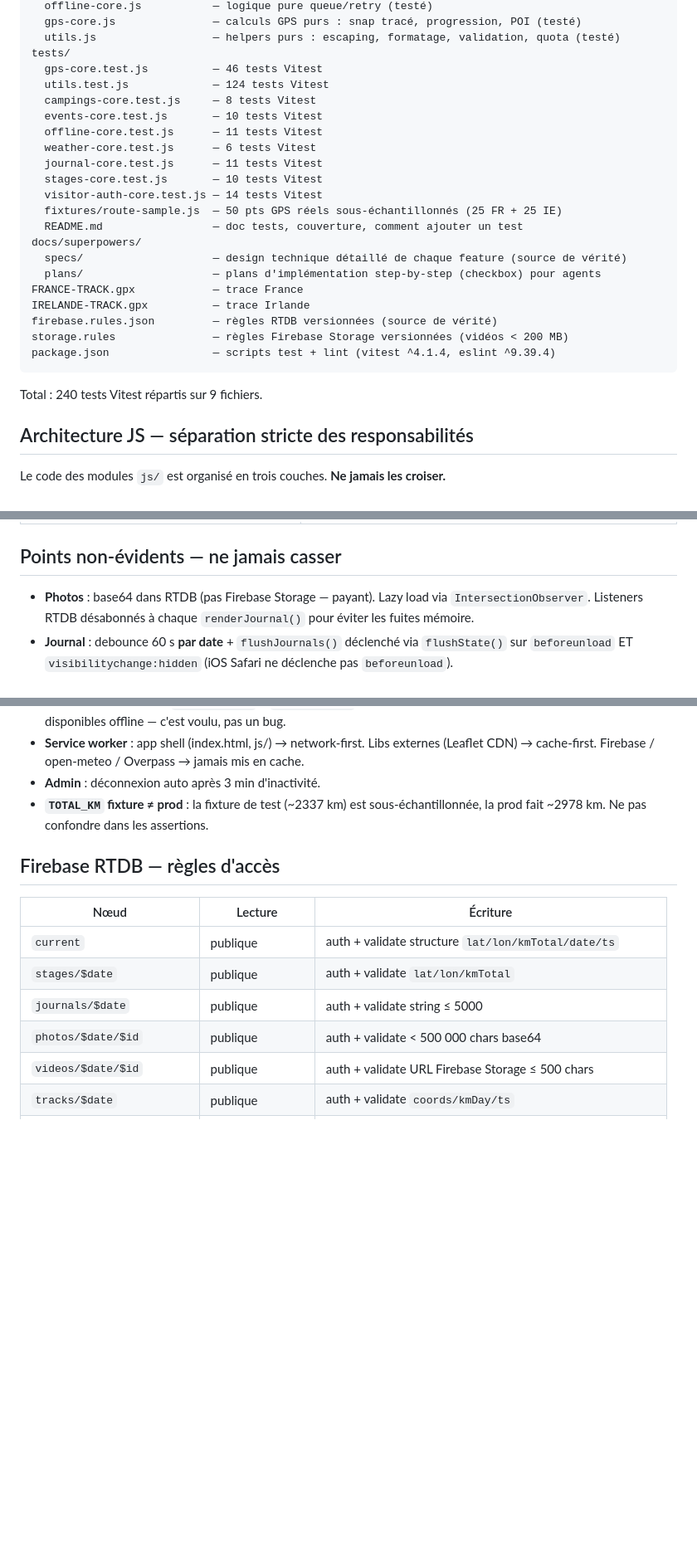
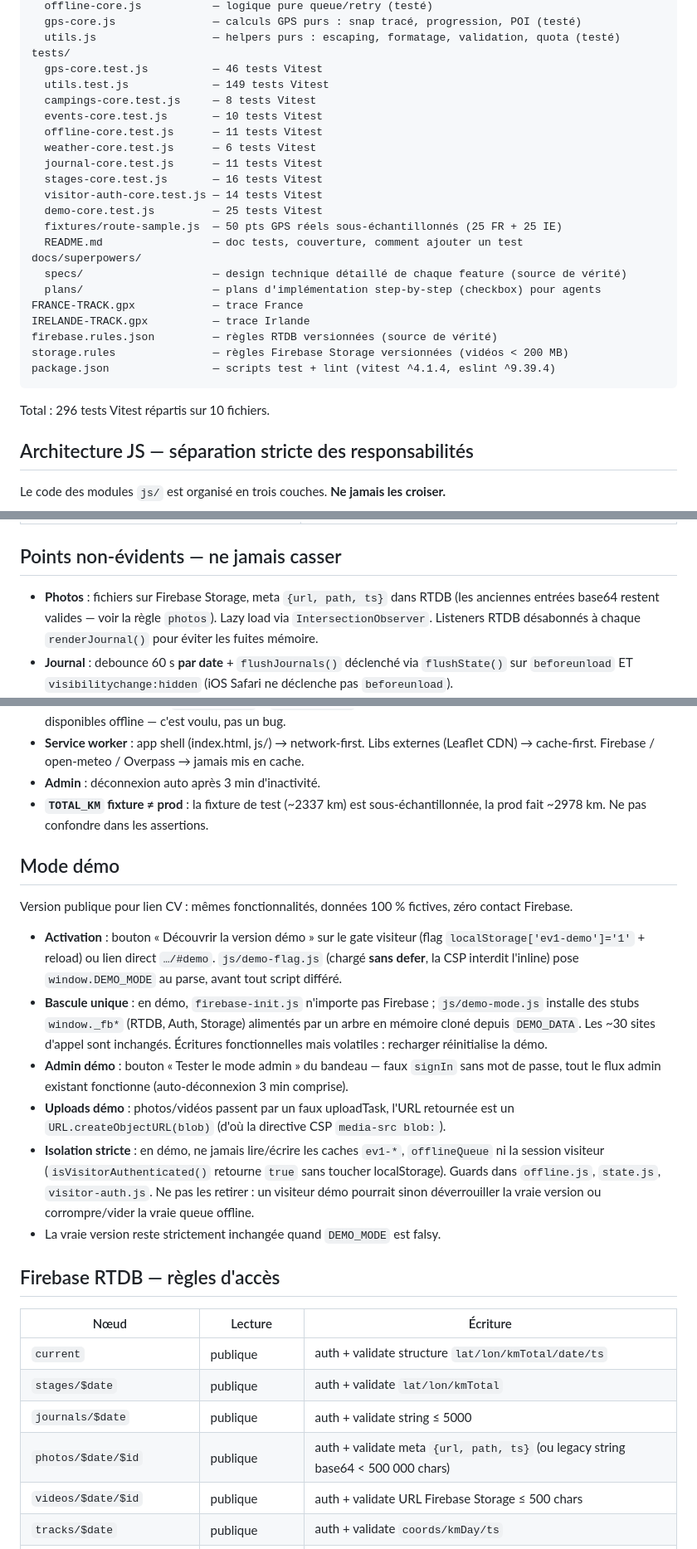
Before and after one commit to tomcavaliere/France-Irlande, a Markdown page: CLAUDE.md, 3 parts joined by grey strips. Shown at 83% size. Drawn GitHub-style; blank space fills up the shorter version.

Commit message:
docs: document demo mode and fix outdated photos/tests notes
Co-Authored-By: Claude Fable 5 <noreply@anthropic.com>

````diff
--- a/CLAUDE.md
+++ b/CLAUDE.md
@@ -61,14 +67,15 @@ js/
   utils.js                  — helpers purs : escaping, formatage, validation, quota (testé)
 tests/
   gps-core.test.js          — 46 tests Vitest
-  utils.test.js             — 124 tests Vitest
+  utils.test.js             — 149 tests Vitest
   campings-core.test.js     — 8 tests Vitest
   events-core.test.js       — 10 tests Vitest
   offline-core.test.js      — 11 tests Vitest
   weather-core.test.js      — 6 tests Vitest
   journal-core.test.js      — 11 tests Vitest
-  stages-core.test.js       — 10 tests Vitest
+  stages-core.test.js       — 16 tests Vitest
   visitor-auth-core.test.js — 14 tests Vitest
+  demo-core.test.js         — 25 tests Vitest
   fixtures/route-sample.js  — 50 pts GPS réels sous-échantillonnés (25 FR + 25 IE)
   README.md                 — doc tests, couverture, comment ajouter un test
 docs/superpowers/
@@ -81,7 +88,7 @@ storage.rules               — règles Firebase Storage versionnées (vidéos <
 package.json                — scripts test + lint (vitest ^4.1.4, eslint ^9.39.4)
 ```
 
-Total : 240 tests Vitest répartis sur 9 fichiers.
+Total : 296 tests Vitest répartis sur 10 fichiers.
 
 ## Architecture JS — séparation stricte des responsabilités
 
@@ -182,7 +189,7 @@ Mini event-bus : `Events.on(name, fn)`, `Events.off(name, fn)`, `Events.emit(nam
 
 ## Points non-évidents — ne jamais casser
 
-- **Photos** : base64 dans RTDB (pas Firebase Storage — payant). Lazy load via `IntersectionObserver`. Listeners RTDB désabonnés à chaque `renderJournal()` pour éviter les fuites mémoire.
+- **Photos** : fichiers sur Firebase Storage, meta `{url, path, ts}` dans RTDB (les anciennes entrées base64 restent valides — voir la règle `photos`). Lazy load via `IntersectionObserver`. Listeners RTDB désabonnés à chaque `renderJournal()` pour éviter les fuites mémoire.
 - **Journal** : debounce 60 s **par date** + `flushJournals()` déclenché via `flushState()` sur `beforeunload` ET `visibilitychange:hidden` (iOS Safari ne déclenche pas `beforeunload`).
 - **Publication journal** : champ `published: boolean` dans `stages[date]`. Absence du champ = brouillon, invisible pour les visiteurs. `renderJournal()` filtre via `filterVisibleJournalDates(stages, isAdmin)`.
 - **Boot visiteur** : charge uniquement `/current` (~100 B). `/stages` chargé à l'ouverture de l'onglet Carnet. Photos, commentaires, bravos et journal chargés lazy par date via `IntersectionObserver` (`loadStageContent`).
@@ -191,6 +198,17 @@ Mini event-bus : `Events.on(name, fn)`, `Events.off(name, fn)`, `Events.emit(nam
 - **Admin** : déconnexion auto après 3 min d'inactivité.
 - **`TOTAL_KM` fixture ≠ prod** : la fixture de test (~2337 km) est sous-échantillonnée, la prod fait ~2978 km. Ne pas confondre dans les assertions.
 
+## Mode démo
+
+Version publique pour lien CV : mêmes fonctionnalités, données 100 % fictives, zéro contact Firebase.
+
+- **Activation** : bouton « Découvrir la version démo » sur le gate visiteur (flag `localStorage['ev1-demo']='1'` + reload) ou lien direct `…/#demo`. `js/demo-flag.js` (chargé **sans defer**, la CSP interdit l'inline) pose `window.DEMO_MODE` au parse, avant tout script différé.
+- **Bascule unique** : en démo, `firebase-init.js` n'importe pas Firebase ; `js/demo-mode.js` installe des stubs `window._fb*` (RTDB, Auth, Storage) alimentés par un arbre en mémoire cloné depuis `DEMO_DATA`. Les ~30 sites d'appel sont inchangés. Écritures fonctionnelles mais volatiles : recharger réinitialise la démo.
+- **Admin démo** : bouton « Tester le mode admin » du bandeau — faux `signIn` sans mot de passe, tout le flux admin existant fonctionne (auto-déconnexion 3 min comprise).
+- **Uploads démo** : photos/vidéos passent par un faux uploadTask, l'URL retournée est un `URL.createObjectURL(blob)` (d'où la directive CSP `media-src blob:`).
+- **Isolation stricte** : en démo, ne jamais lire/écrire les caches `ev1-*`, `offlineQueue` ni la session visiteur (`isVisitorAuthenticated()` retourne `true` sans toucher localStorage). Guards dans `offline.js`, `state.js`, `visitor-auth.js`. Ne pas les retirer : un visiteur démo pourrait sinon déverrouiller la vraie version ou corrompre/vider la vraie queue offline.
+- La vraie version reste strictement inchangée quand `DEMO_MODE` est falsy.
+
 ## Firebase RTDB — règles d'accès
 
 | Nœud | Lecture | Écriture |
@@ -198,7 +216,7 @@ Mini event-bus : `Events.on(name, fn)`, `Events.off(name, fn)`, `Events.emit(nam
 | `current` | publique | auth + validate structure `lat/lon/kmTotal/date/ts` |
 | `stages/$date` | publique | auth + validate `lat/lon/kmTotal` |
 | `journals/$date` | publique | auth + validate string ≤ 5000 |
-| `photos/$date/$id` | publique | auth + validate < 500 000 chars base64 |
+| `photos/$date/$id` | publique | auth + validate meta `{url, path, ts}` (ou legacy string base64 < 500 000 chars) |
 | `videos/$date/$id` | publique | auth + validate URL Firebase Storage ≤ 500 chars |
 | `tracks/$date` | publique | auth + validate `coords/kmDay/ts` |
 | `comments/$date/$id` | publique | création sans auth, modif/suppr auth — validation name/text |
````
Also changed, not shown: other parts of CLAUDE.md (+7 -1 lines).
